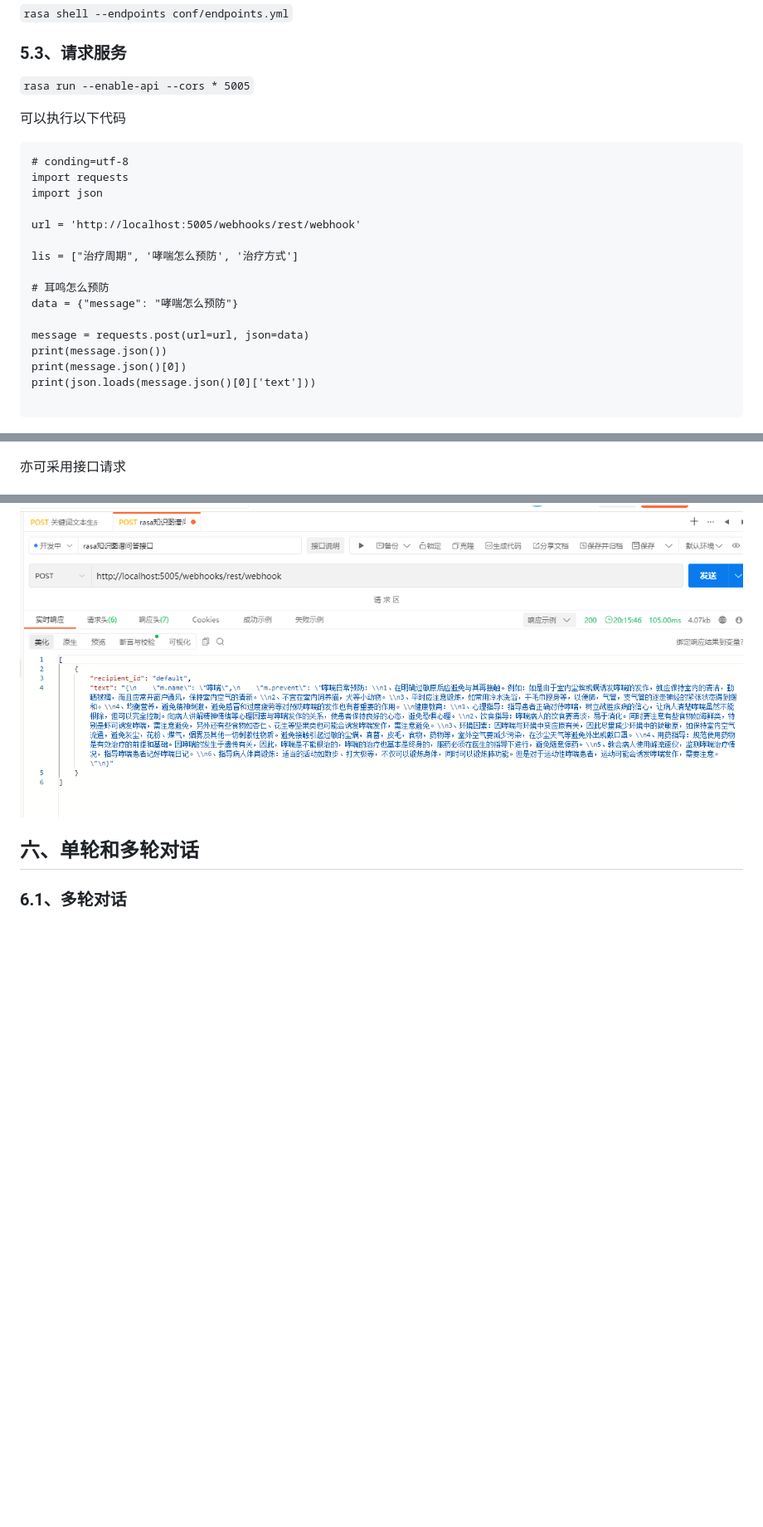
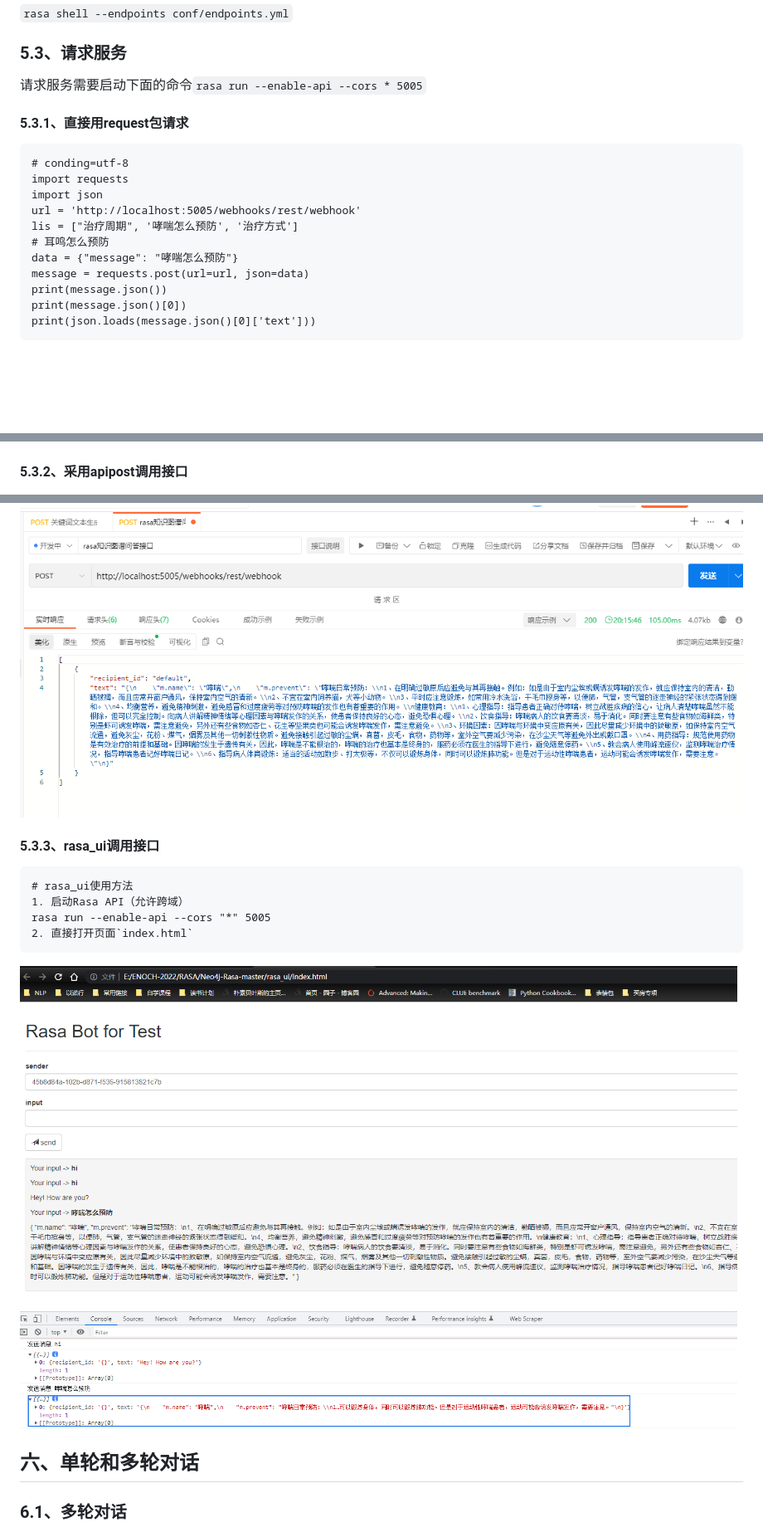
Before and after one commit to zhangnn520/znn_rasa_neo4j, a Markdown page: README.md, 3 parts joined by grey strips. Shown: that part at 83% size. Drawn GitHub-style; pictures changed too: img/image-20230221213748216.png (added); blank space fills up the shorter version.

````diff
--- a/README.md
+++ b/README.md
@@ -81,34 +81,40 @@ docker run \
 
 ### 5.3、请求服务
 
-`rasa run --enable-api --cors * 5005`
+请求服务需要启动下面的命令`rasa run --enable-api --cors * 5005`
 
-可以执行以下代码
+#### 5.3.1、直接用request包请求
 
 ```
 # conding=utf-8
 import requests
 import json
-
 url = 'http://localhost:5005/webhooks/rest/webhook'
-
 lis = ["治疗周期", '哮喘怎么预防', '治疗方式']
-
 # 耳鸣怎么预防
 data = {"message": "哮喘怎么预防"}
-
 message = requests.post(url=url, json=data)
 print(message.json())
 print(message.json()[0])
 print(json.loads(message.json()[0]['text']))
-
 ```
 
 ![image-20230221202730148](./img/image-20230221202730148.png)
 
-亦可采用接口请求
+#### 5.3.2、采用apipost调用接口
 
 ![image-20230221202814075](./img/image-20230221202814075.png)
+
+#### 5.3.3、rasa_ui调用接口
+
+```
+# rasa_ui使用方法
+1. 启动Rasa API（允许跨域）
+rasa run --enable-api --cors "*" 5005
+2. 直接打开页面`index.html`
+```
+
+![image-20230221213748216](./img/image-20230221213748216.png)
 
 ## 六、单轮和多轮对话
 
````
Also changed, not shown: other parts of README.md (+7 -7 lines), rasa_ui/README.md (added, +31 -0 lines), rasa_ui/README.zh_CN.md (added, +31 -0 lines), 4 other files.
